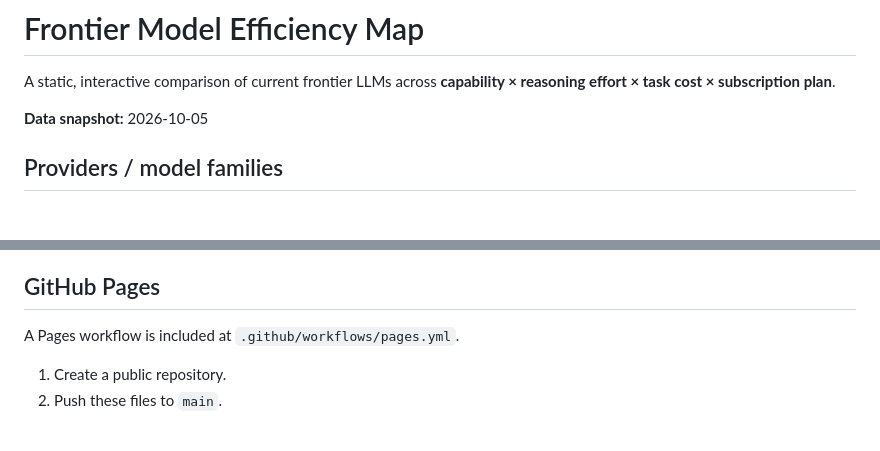
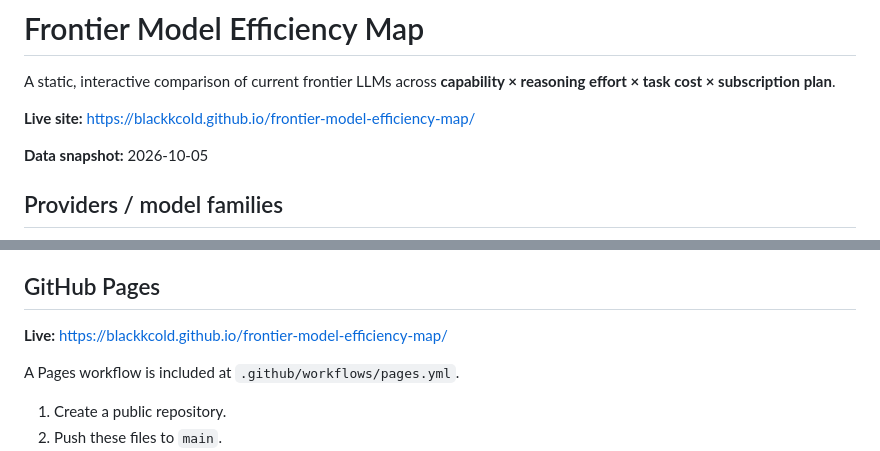
Before and after one commit to blackkcold/frontier-model-efficiency-map, a Markdown page: README.md, 2 parts joined by grey strips. GitHub-like rendering; blank space fills up the shorter version.

Commit message:
docs: add GitHub Pages link to README

```diff
--- a/README.md
+++ b/README.md
@@ -1,6 +1,8 @@
 # Frontier Model Efficiency Map
 
 A static, interactive comparison of current frontier LLMs across **capability × reasoning effort × task cost × subscription plan**.
+
+**Live site:** https://blackkcold.github.io/frontier-model-efficiency-map/
 
 **Data snapshot:** 2026-10-05
 
@@ -71,6 +73,8 @@ Result for this snapshot: **GPT-6.1 Sol Medium**.
 
 ## GitHub Pages
 
+**Live:** https://blackkcold.github.io/frontier-model-efficiency-map/
+
 A Pages workflow is included at `.github/workflows/pages.yml`.
 
 1. Create a public repository.
```
